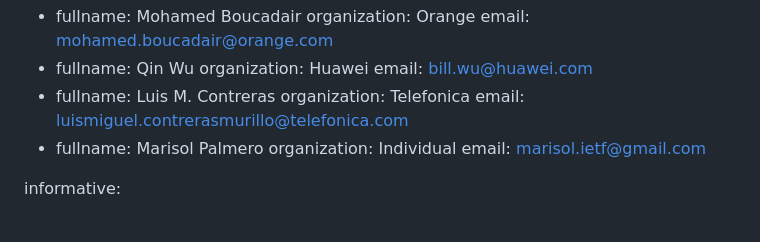
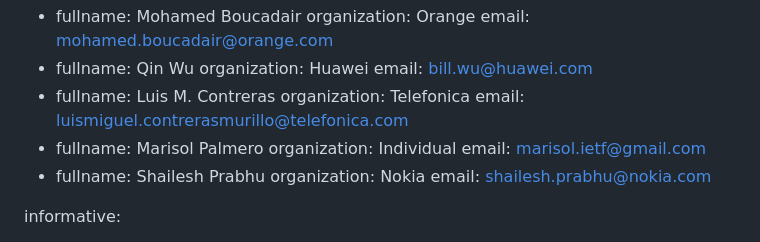
Before and after one commit to billwuqin/draft-bclp-green-terminology, a Markdown page: draft-bclp-green-terminology.md, the part around the change. Rendered like a GitHub page.

Commit message:
Joining as co-author

```diff
--- a/draft-bclp-green-terminology.md
+++ b/draft-bclp-green-terminology.md
@@ -37,6 +37,10 @@ author:
     fullname: Marisol Palmero
     organization: Individual
     email: marisol.ietf@gmail.com
+ -
+    fullname: Shailesh Prabhu
+    organization: Nokia
+    email: shailesh.prabhu@nokia.com
 
 informative:
 
```
